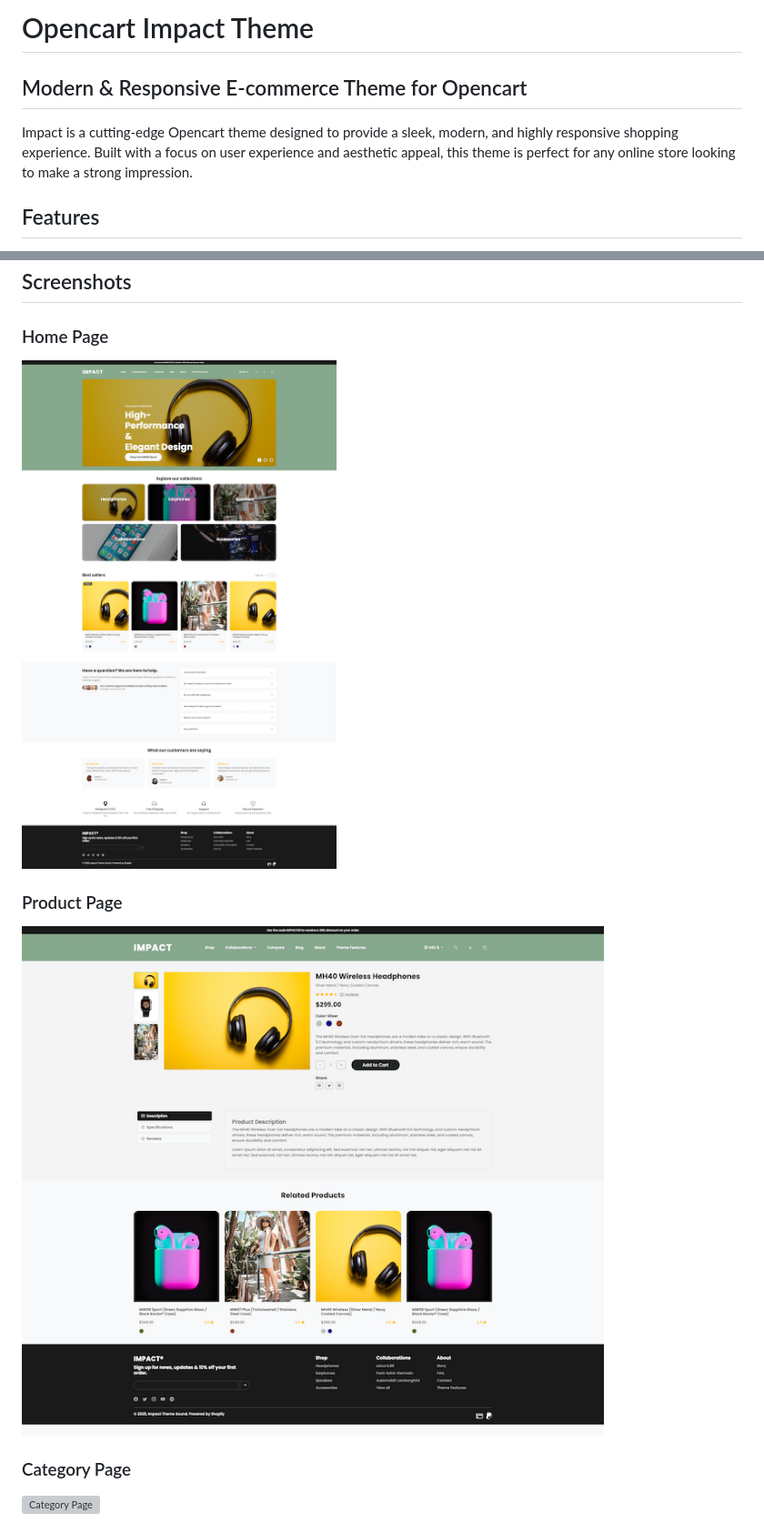
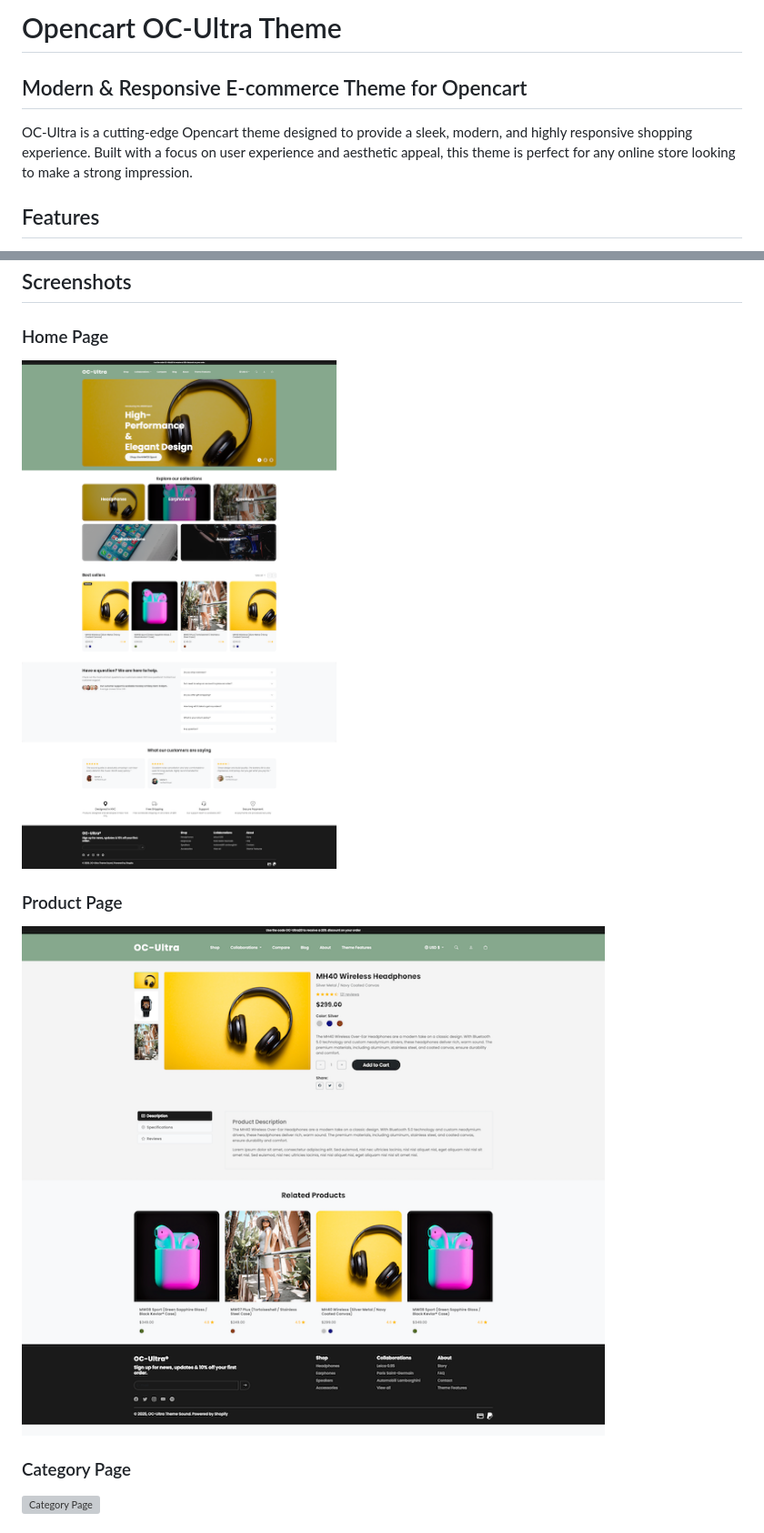
Before and after one commit to ashrafsaqib/Opencart-Imact-theme, a Markdown page: README.md, 2 parts joined by grey strips. Shown: that part at 91% size. Drawn GitHub-style; pictures changed too: screenshots/home.png, screenshots/product-page.png; grey boxes are pictures that could not be loaded.

Commit message:
images updated , oc ultra mentioned

```diff
--- a/README.md
+++ b/README.md
@@ -1,8 +1,8 @@
-# Opencart Impact Theme
+# Opencart OC-Ultra Theme
 
 ## Modern & Responsive E-commerce Theme for Opencart
 
-Impact is a cutting-edge Opencart theme designed to provide a sleek, modern, and highly responsive shopping experience. Built with a focus on user experience and aesthetic appeal, this theme is perfect for any online store looking to make a strong impression.
+OC-Ultra is a cutting-edge Opencart theme designed to provide a sleek, modern, and highly responsive shopping experience. Built with a focus on user experience and aesthetic appeal, this theme is perfect for any online store looking to make a strong impression.
 
 ## Features
 
```
Also changed, not shown: 4 other files.
